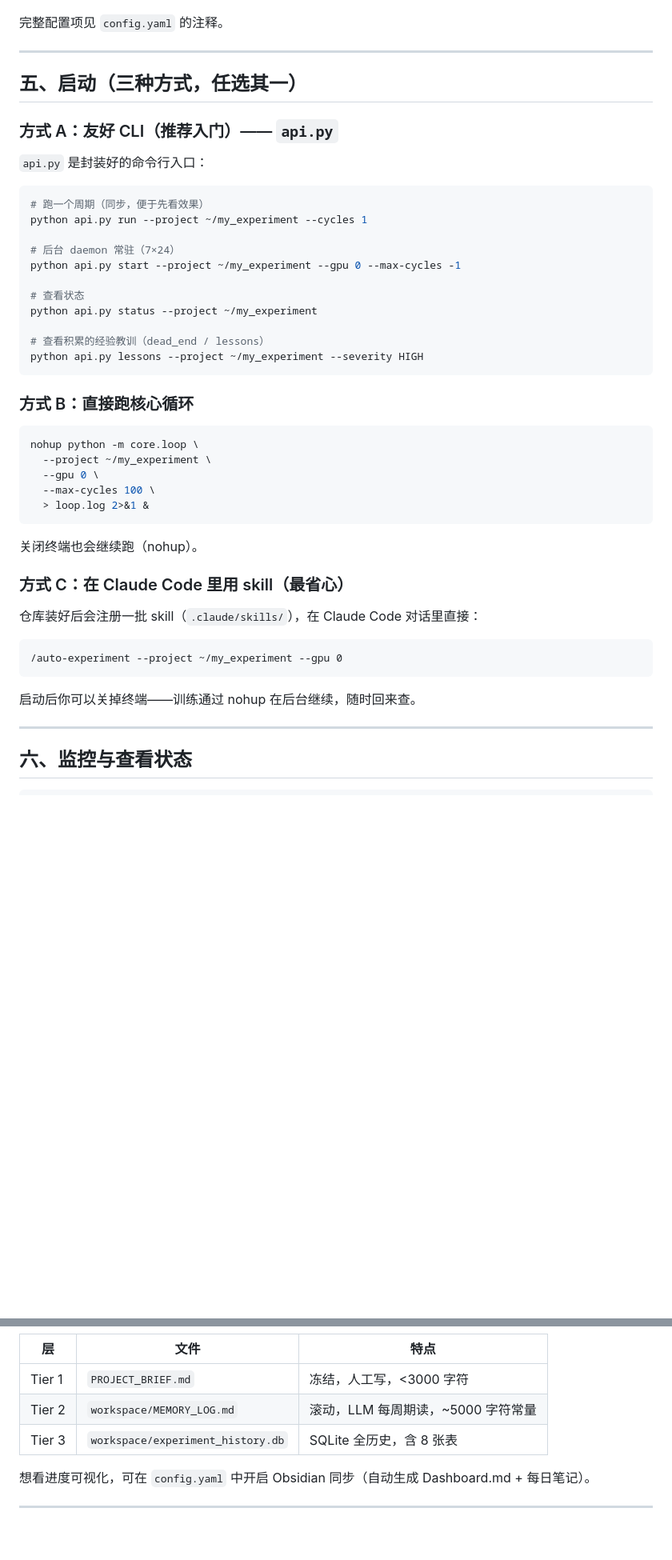
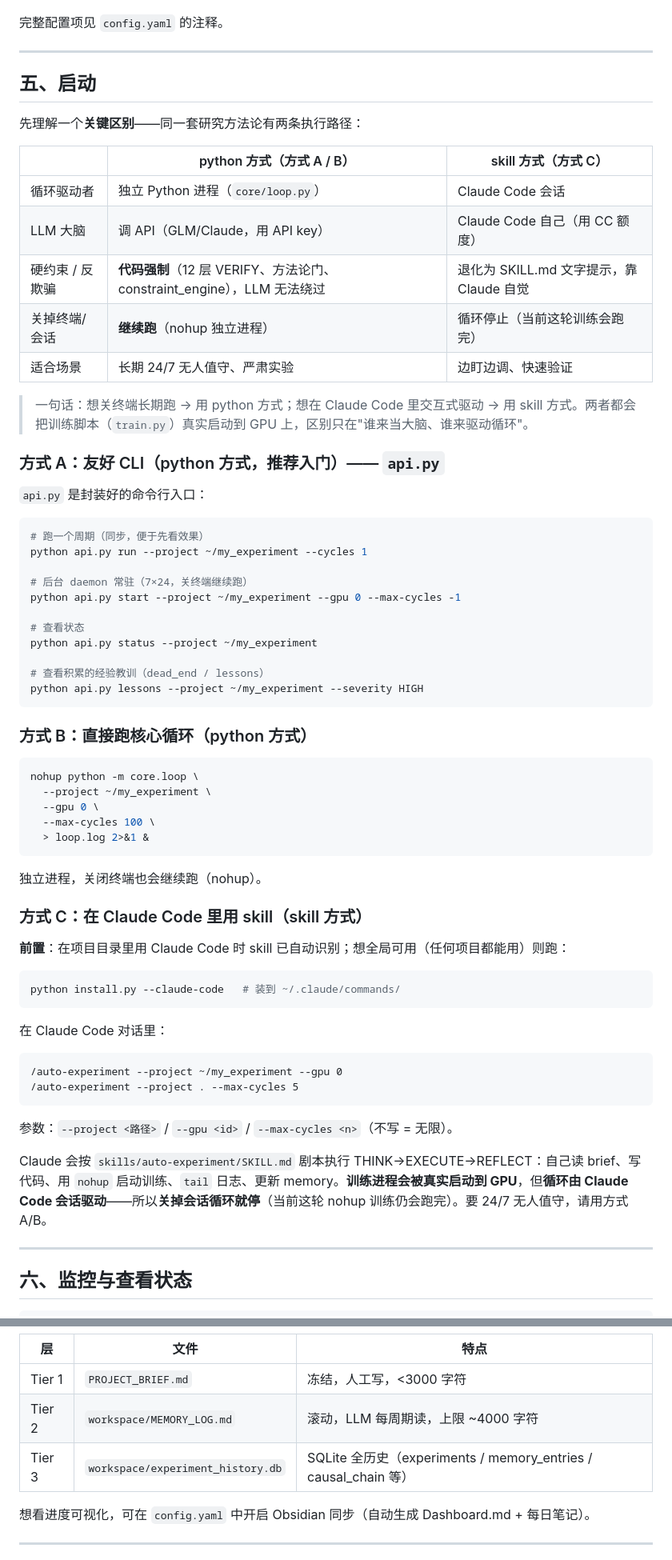
Before and after one commit to Kariiita/ai-science-agent, a Markdown page: agent使用方法.md, 2 parts joined by grey strips. Shown at 80% size. GitHub-like rendering; blank space fills up the shorter version.

Commit message:
更新 agent使用方法.md：补充 skill 与 python 两种方式的差异
- 顶部去掉过时的 CLAUDE.md 版本提示，改为默认 provider 说明
- 修正验证命令（python api.py --help）与记忆层级描述
- 重写启动章节：新增 skill vs python 执行路径对比表，修正 skill 方式关终端继续跑的误导
- 架构章节标注硬约束为 python 方式专属，skill 方式为弱约束近似

````diff
--- a/agent使用方法.md
+++ b/agent使用方法.md
@@ -112,9 +112,21 @@ agent:
 
 ---
 
-## 五、启动（三种方式，任选其一）
+## 五、启动
 
-### 方式 A：友好 CLI（推荐入门）—— `api.py`
+先理解一个**关键区别**——同一套研究方法论有两条执行路径：
+
+| | python 方式（方式 A / B） | skill 方式（方式 C） |
+|---|---|---|
+| 循环驱动者 | 独立 Python 进程（`core/loop.py`） | Claude Code 会话 |
+| LLM 大脑 | 调 API（GLM/Claude，用 API key） | Claude Code 自己（用 CC 额度） |
+| 硬约束 / 反欺骗 | **代码强制**（12 层 VERIFY、方法论门、constraint_engine），LLM 无法绕过 | 退化为 SKILL.md 文字提示，靠 Claude 自觉 |
+| 关掉终端/会话 | **继续跑**（nohup 独立进程） | 循环停止（当前这轮训练会跑完） |
+| 适合场景 | 长期 24/7 无人值守、严肃实验 | 边盯边调、快速验证 |
+
+> 一句话：想关终端长期跑 → 用 python 方式；想在 Claude Code 里交互式驱动 → 用 skill 方式。两者都会把训练脚本（`train.py`）真实启动到 GPU 上，区别只在"谁来当大脑、谁来驱动循环"。
+
+### 方式 A：友好 CLI（python 方式，推荐入门）—— `api.py`
 
 `api.py` 是封装好的命令行入口：
 
@@ -122,7 +134,7 @@ agent:
 # 跑一个周期（同步，便于先看效果）
 python api.py run --project ~/my_experiment --cycles 1
 
-# 后台 daemon 常驻（7×24）
+# 后台 daemon 常驻（7×24，关终端继续跑）
 python api.py start --project ~/my_experiment --gpu 0 --max-cycles -1
 
 # 查看状态
@@ -132,7 +144,7 @@ python api.py status --project ~/my_experiment
 python api.py lessons --project ~/my_experiment --severity HIGH
 ```
 
-### 方式 B：直接跑核心循环
+### 方式 B：直接跑核心循环（python 方式）
 
 ```bash
 nohup python -m core.loop \
@@ -142,17 +154,26 @@ nohup python -m core.loop \
   > loop.log 2>&1 &
 ```
 
-关闭终端也会继续跑（nohup）。
+独立进程，关闭终端也会继续跑（nohup）。
 
-### 方式 C：在 Claude Code 里用 skill（最省心）
+### 方式 C：在 Claude Code 里用 skill（skill 方式）
 
-仓库装好后会注册一批 skill（`.claude/skills/`），在 Claude Code 对话里直接：
+**前置**：在项目目录里用 Claude Code 时 skill 已自动识别；想全局可用（任何项目都能用）则跑：
+
+```bash
+python install.py --claude-code   # 装到 ~/.claude/commands/
+```
+
+在 Claude Code 对话里：
 
 ```
 /auto-experiment --project ~/my_experiment --gpu 0
+/auto-experiment --project . --max-cycles 5
 ```
 
-启动后你可以关掉终端——训练通过 nohup 在后台继续，随时回来查。
+参数：`--project <路径>` / `--gpu <id>` / `--max-cycles <n>`（不写 = 无限）。
+
+Claude 会按 `skills/auto-experiment/SKILL.md` 剧本执行 THINK→EXECUTE→REFLECT：自己读 brief、写代码、用 `nohup` 启动训练、`tail` 日志、更新 memory。**训练进程会被真实启动到 GPU**，但**循环由 Claude Code 会话驱动**——所以**关掉会话循环就停**（当前这轮 nohup 训练仍会跑完）。要 24/7 无人值守，请用方式 A/B。
 
 ---
 
@@ -174,8 +195,8 @@ nvidia-smi
 | 层 | 文件 | 特点 |
 |---|---|---|
 | Tier 1 | `PROJECT_BRIEF.md` | 冻结，人工写，<3000 字符 |
-| Tier 2 | `workspace/MEMORY_LOG.md` | 滚动，LLM 每周期读，~5000 字符常量 |
-| Tier 3 | `workspace/experiment_history.db` | SQLite 全历史，含 8 张表 |
+| Tier 2 | `workspace/MEMORY_LOG.md` | 滚动，LLM 每周期读，上限 ~4000 字符 |
+| Tier 3 | `workspace/experiment_history.db` | SQLite 全历史（experiments / memory_entries / causal_chain 等） |
 
 想看进度可视化，可在 `config.yaml` 中开启 Obsidian 同步（自动生成 Dashboard.md + 每日笔记）。
 
````
Also changed, not shown: other parts of agent使用方法.md (+4 -2 lines).
